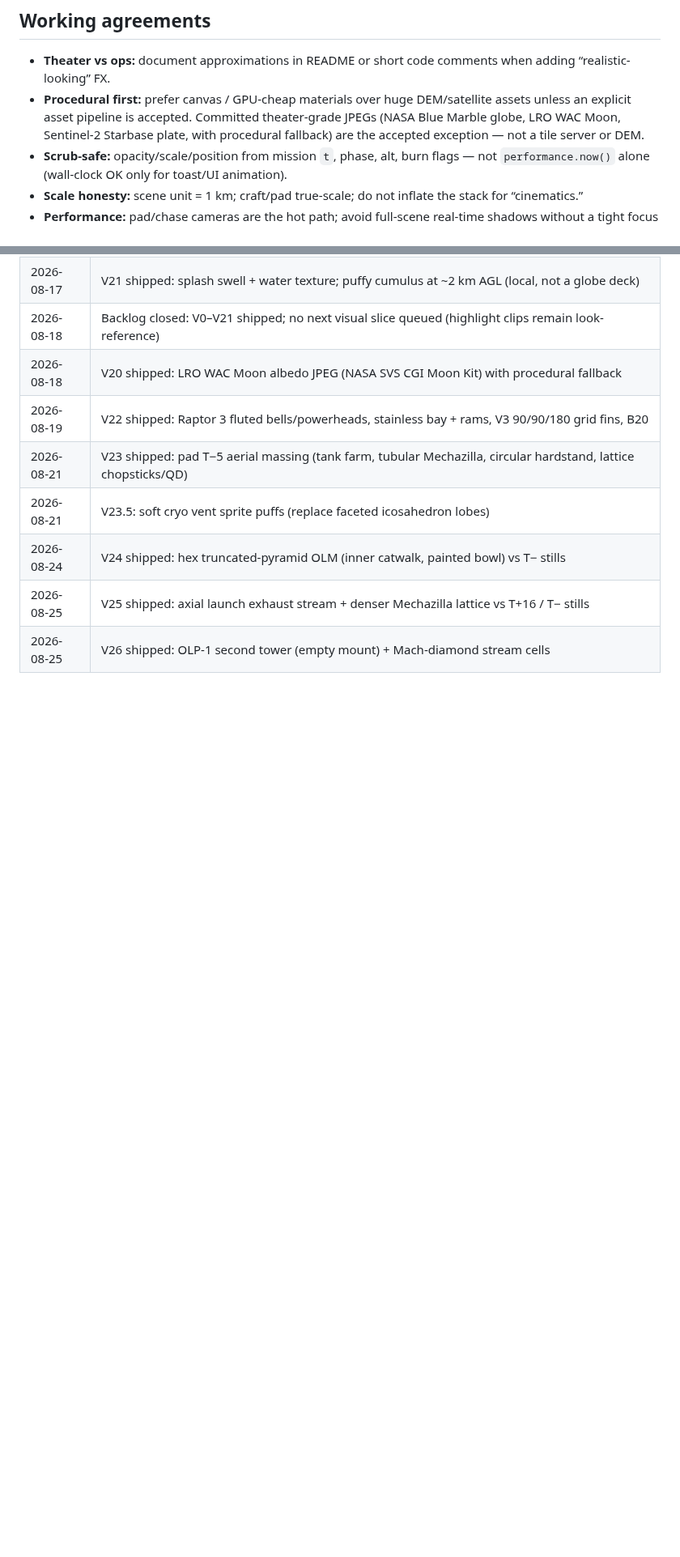
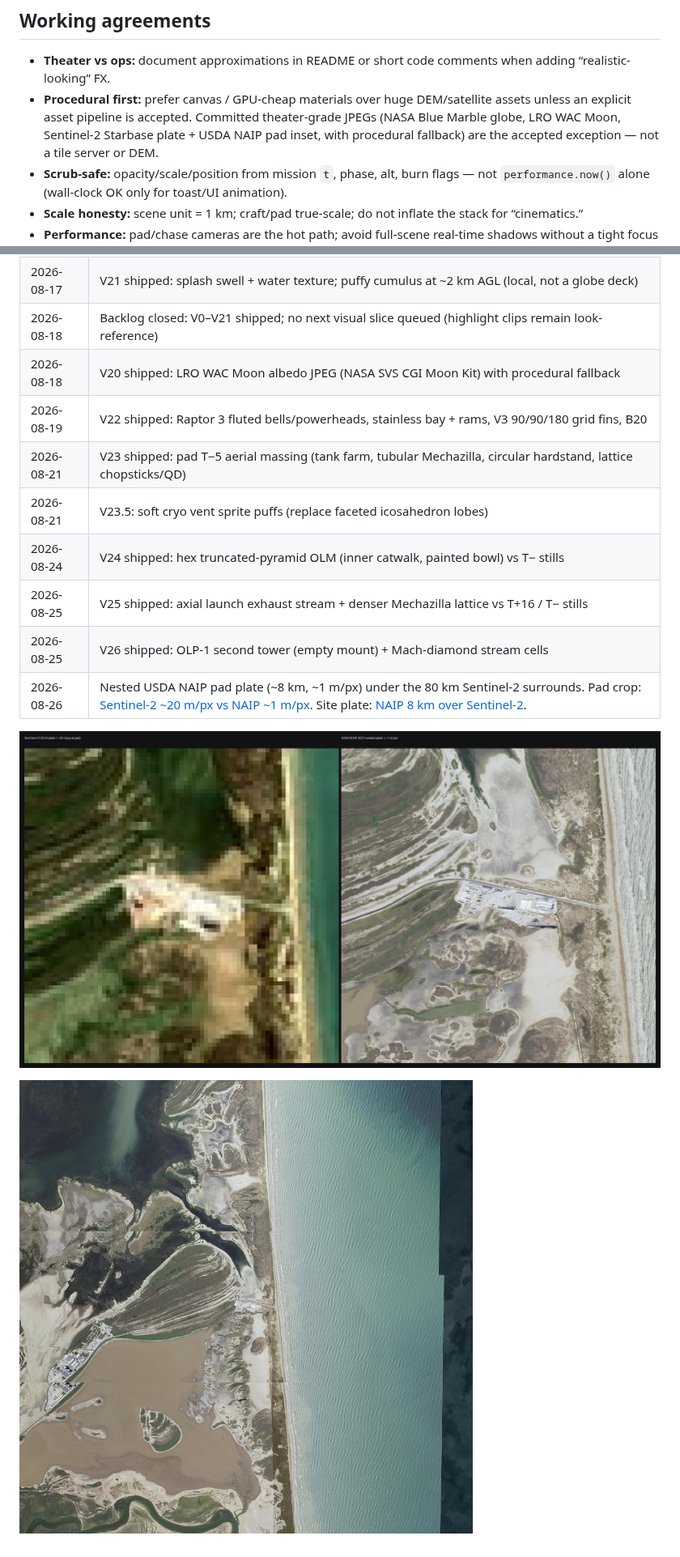
Before and after one commit to julerex/tothemoon, a Markdown page: docs/VISUAL_REALISM.md, 2 parts joined by grey strips. Shown at 81% size. Rendered like a GitHub page; pictures changed too: docs/starbase-naip-8km.jpg (added), docs/starbase-sentinel-vs-naip.jpg (added); blank space fills up the shorter version.

```diff
--- a/docs/VISUAL_REALISM.md
+++ b/docs/VISUAL_REALISM.md
@@ -91,7 +91,7 @@ Key modules: `src/scene/{bodies,craft,craftFrost,earthTheater,starbasePlate,eart
 ## Working agreements
 
 - **Theater vs ops:** document approximations in README or short code comments when adding “realistic-looking” FX.
-- **Procedural first:** prefer canvas / GPU-cheap materials over huge DEM/satellite assets unless an explicit asset pipeline is accepted. Committed theater-grade JPEGs (NASA Blue Marble globe, LRO WAC Moon, Sentinel-2 Starbase plate, with procedural fallback) are the accepted exception — not a tile server or DEM.
+- **Procedural first:** prefer canvas / GPU-cheap materials over huge DEM/satellite assets unless an explicit asset pipeline is accepted. Committed theater-grade JPEGs (NASA Blue Marble globe, LRO WAC Moon, Sentinel-2 Starbase plate + USDA NAIP pad inset, with procedural fallback) are the accepted exception — not a tile server or DEM.
 - **Scrub-safe:** opacity/scale/position from mission `t`, phase, alt, burn flags — not `performance.now()` alone (wall-clock OK only for toast/UI animation).
 - **Scale honesty:** scene unit = 1 km; craft/pad true-scale; do not inflate the stack for “cinematics.”
 - **Performance:** pad/chase cameras are the hot path; avoid full-scene real-time shadows without a tight focus frustum.
@@ -823,3 +826,8 @@ OLP-2; Pad 1 has no vehicle / no hex OLM; recovery still finds `pad-chopstick-L`
 | 2026-08-24 | V24 shipped: hex truncated-pyramid OLM (inner catwalk, painted bowl) vs T− stills |
 | 2026-08-25 | V25 shipped: axial launch exhaust stream + denser Mechazilla lattice vs T+16 / T− stills |
 | 2026-08-25 | V26 shipped: OLP-1 second tower (empty mount) + Mach-diamond stream cells |
+| 2026-08-26 | Nested USDA NAIP pad plate (~8 km, ~1 m/px) under the 80 km Sentinel-2 surrounds. Pad crop: [Sentinel-2 ~20 m/px vs NAIP ~1 m/px](starbase-sentinel-vs-naip.jpg). Site plate: [NAIP 8 km over Sentinel-2](starbase-naip-8km.jpg). |
+
+![Sentinel-2 2024 plate (~20 m/px at the pad) versus USDA NAIP 2022 nested plate (~1 m/px)](starbase-sentinel-vs-naip.jpg)
+
+![USDA NAIP 8 km Starbase plate composited over Sentinel-2 with Gulf nodata removed](starbase-naip-8km.jpg)
```
Also changed, not shown: other parts of docs/VISUAL_REALISM.md (+5 -2 lines).
